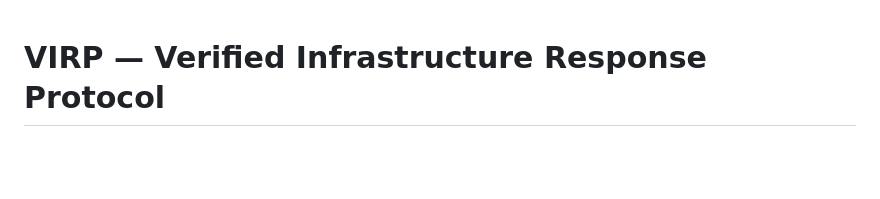
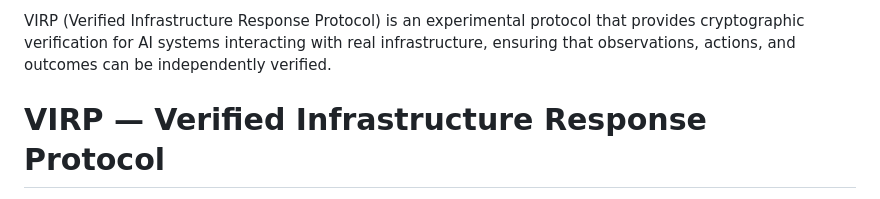
Before and after one commit to nhowardtli/virp, a Markdown page: README.md, the part around the change. Rendered like a GitHub page; blank space fills up the shorter version.

Commit message:
Add description for Verified Infrastructure Response Protocol
Added a brief description of the VIRP protocol.

```diff
--- a/README.md
+++ b/README.md
@@ -1,3 +1,5 @@
+VIRP (Verified Infrastructure Response Protocol) is an experimental protocol that provides cryptographic verification for AI systems interacting with real infrastructure, ensuring that observations, actions, and outcomes can be independently verified.
+
 
 # VIRP — Verified Infrastructure Response Protocol
 
```
